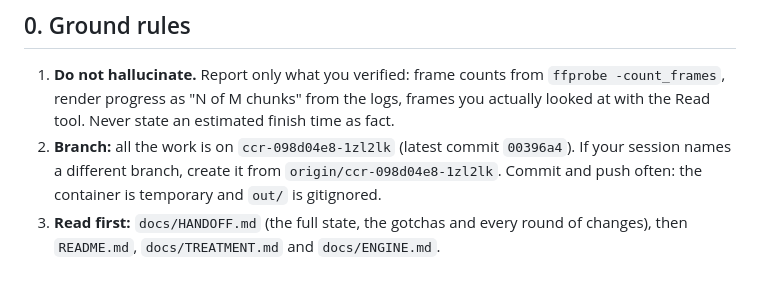
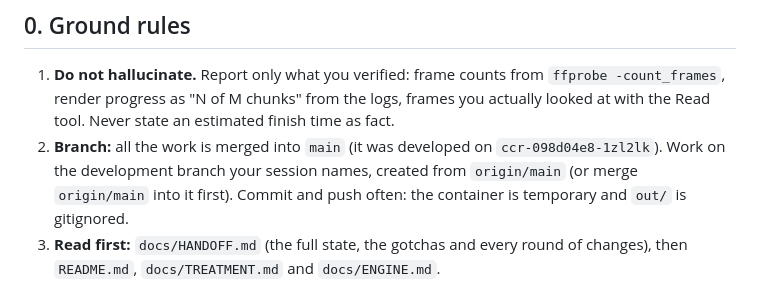
Before and after one commit to albaze777/Promo, a Markdown page: docs/NEXT_SESSION_PROMPT.md, the part around the change. Drawn GitHub-style.

Commit message:
Next-session prompt: start from main
Co-Authored-By: Claude Opus 5.5 <noreply@anthropic.com>
Claude-Session: https://claude.ai/code/session_0163bWPNKJywzHyMGrRer3RE

```diff
--- a/docs/NEXT_SESSION_PROMPT.md
+++ b/docs/NEXT_SESSION_PROMPT.md
@@ -11,7 +11,7 @@ You are continuing **OredLab — "One Line"**, a 95.6-second code-rendered promo
 ## 0. Ground rules
 
 1. **Do not hallucinate.** Report only what you verified: frame counts from `ffprobe -count_frames`, render progress as "N of M chunks" from the logs, frames you actually looked at with the Read tool. Never state an estimated finish time as fact.
-2. **Branch:** all the work is on `ccr-098d04e8-1zl2lk` (latest commit `00396a4`). If your session names a different branch, create it from `origin/ccr-098d04e8-1zl2lk`. Commit and push often: the container is temporary and `out/` is gitignored.
+2. **Branch:** all the work is merged into `main` (it was developed on `ccr-098d04e8-1zl2lk`). Work on the development branch your session names, created from `origin/main` (or merge `origin/main` into it first). Commit and push often: the container is temporary and `out/` is gitignored.
 3. **Read first:** `docs/HANDOFF.md` (the full state, the gotchas and every round of changes), then `README.md`, `docs/TREATMENT.md` and `docs/ENGINE.md`.
 
 ## 1. What the film is now
```
